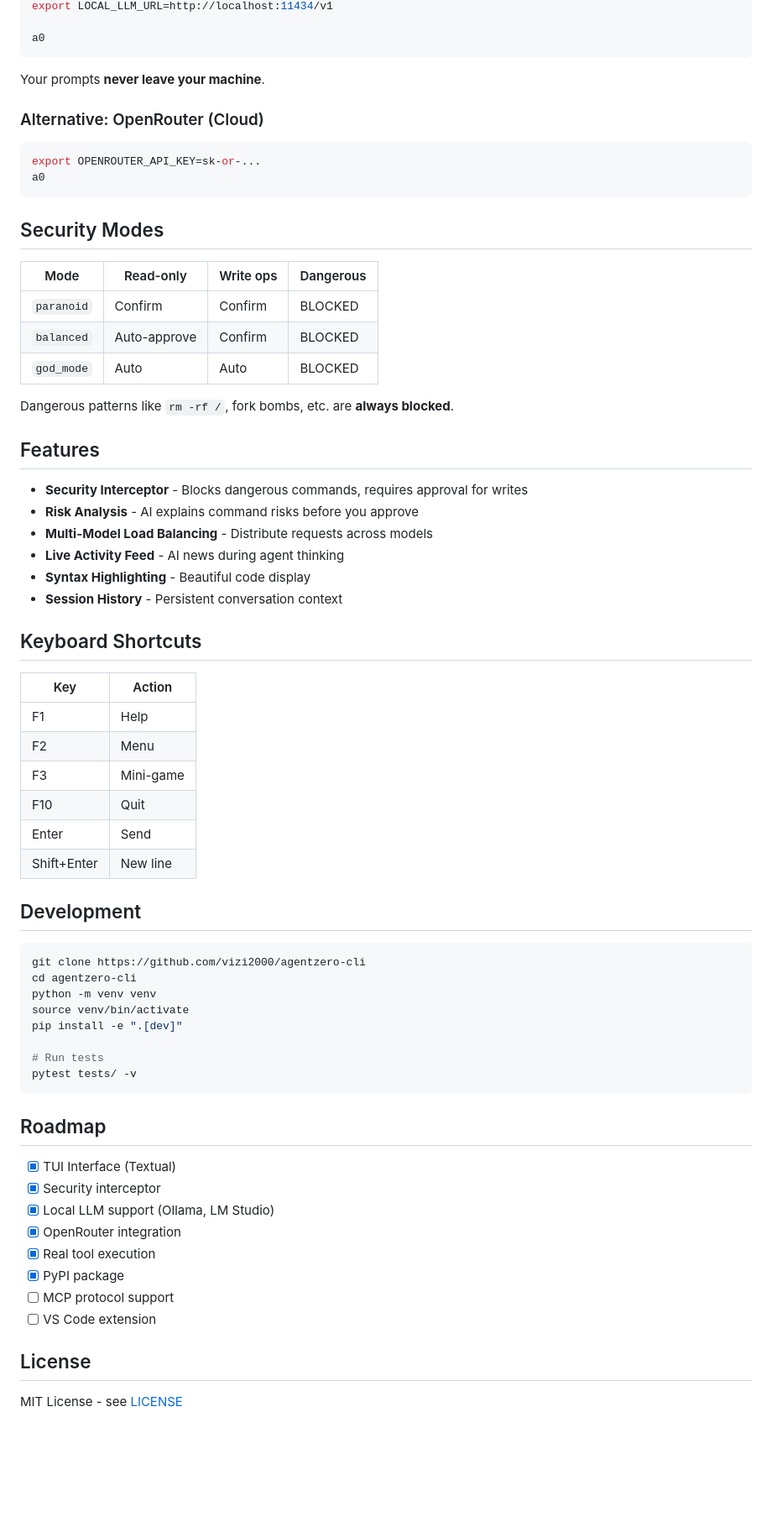
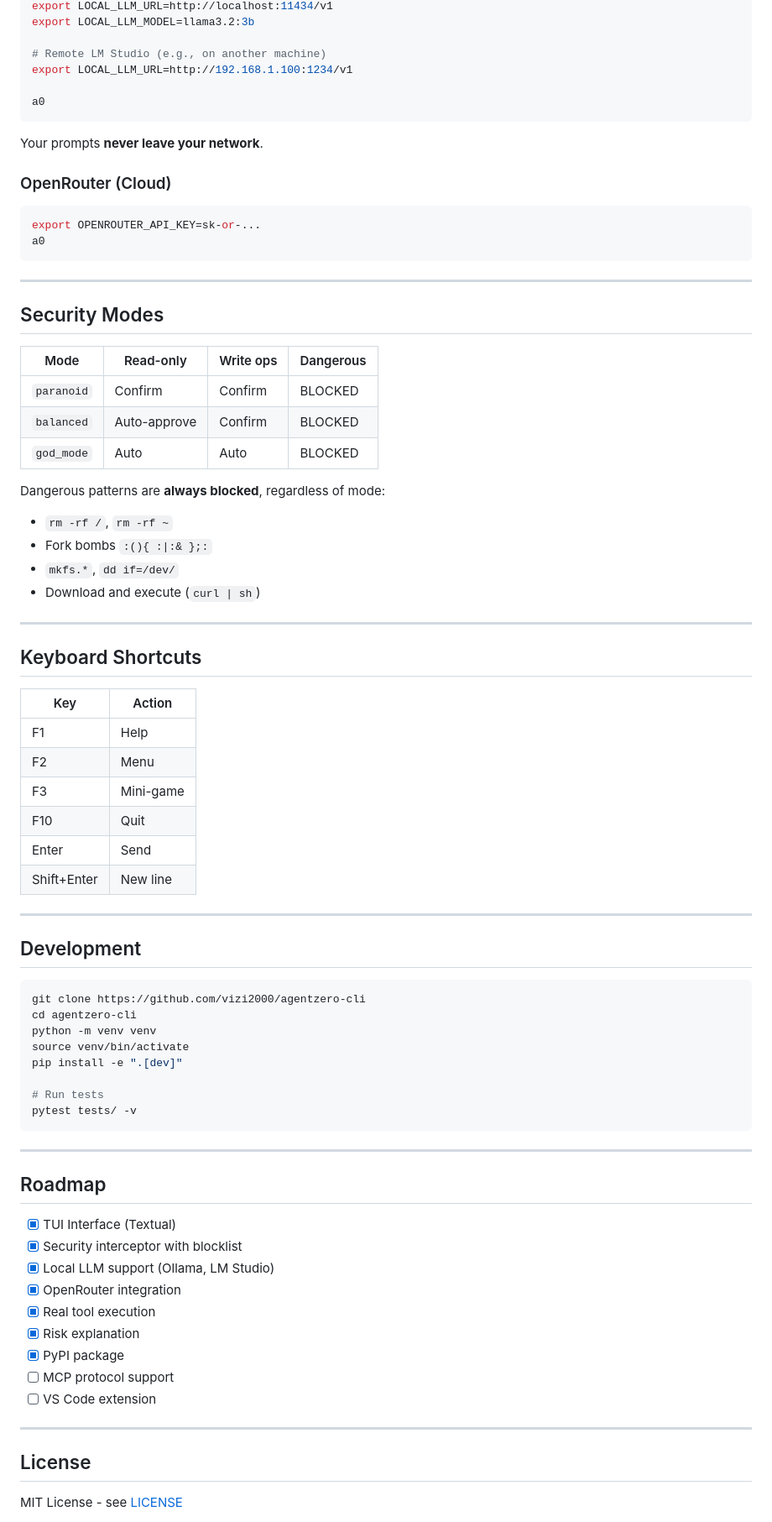
Before and after one commit to vizi2000/agentzero-cli, a Markdown page: README.md, the part around one of its changes. Shown at 84% size. Rendered like a GitHub page; blank space fills up the shorter version.

````diff
--- a/README.md
+++ b/README.md
@@ -49,16 +80,22 @@ export LOCAL_LLM_URL=http://localhost:1234/v1
 export LOCAL_LLM_URL=http://localhost:11434/v1
+export LOCAL_LLM_MODEL=llama3.2:3b
+
+# Remote LM Studio (e.g., on another machine)
+export LOCAL_LLM_URL=http://192.168.1.100:1234/v1
 
 a0
 ```
 
-Your prompts **never leave your machine**.
+Your prompts **never leave your network**.
 
-### Alternative: OpenRouter (Cloud)
+### OpenRouter (Cloud)
 
 ```bash
 export OPENROUTER_API_KEY=sk-or-...
 a0
 ```
+
+---
 
 ## Security Modes
 
@@ -68,16 +105,13 @@ a0
 | `balanced` | Auto-approve | Confirm | BLOCKED |
 | `god_mode` | Auto | Auto | BLOCKED |
 
-Dangerous patterns like `rm -rf /`, fork bombs, etc. are **always blocked**.
+Dangerous patterns are **always blocked**, regardless of mode:
+- `rm -rf /`, `rm -rf ~`
+- Fork bombs `:(){ :|:& };:`
+- `mkfs.*`, `dd if=/dev/`
+- Download and execute (`curl | sh`)
 
-## Features
-
-- **Security Interceptor** - Blocks dangerous commands, requires approval for writes
-- **Risk Analysis** - AI explains command risks before you approve
-- **Multi-Model Load Balancing** - Distribute requests across models
-- **Live Activity Feed** - AI news during agent thinking
-- **Syntax Highlighting** - Beautiful code display
-- **Session History** - Persistent conversation context
+---
 
 ## Keyboard Shortcuts
 
@@ -89,6 +123,8 @@ Dangerous patterns like `rm -rf /`, fork bombs, etc. are **always blocked**.
 | F10 | Quit |
 | Enter | Send |
 | Shift+Enter | New line |
+
+---
 
 ## Development
 
@@ -103,16 +139,21 @@ pip install -e ".[dev]"
 pytest tests/ -v
 ```
 
+---
+
 ## Roadmap
 
 - [x] TUI Interface (Textual)
-- [x] Security interceptor
+- [x] Security interceptor with blocklist
 - [x] Local LLM support (Ollama, LM Studio)
 - [x] OpenRouter integration
 - [x] Real tool execution
+- [x] Risk explanation
 - [x] PyPI package
 - [ ] MCP protocol support
 - [ ] VS Code extension
+
+---
 
 ## License
 
````
Also changed, not shown: other parts of README.md (+49 -18 lines), assets/demo_backends.gif (added), assets/demo_codegen.gif (added), assets/demo_risk.gif (added), assets/demo_security.gif (added), 6 other files.
